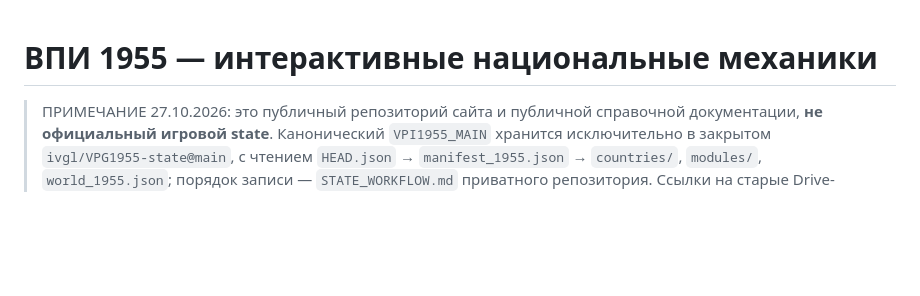
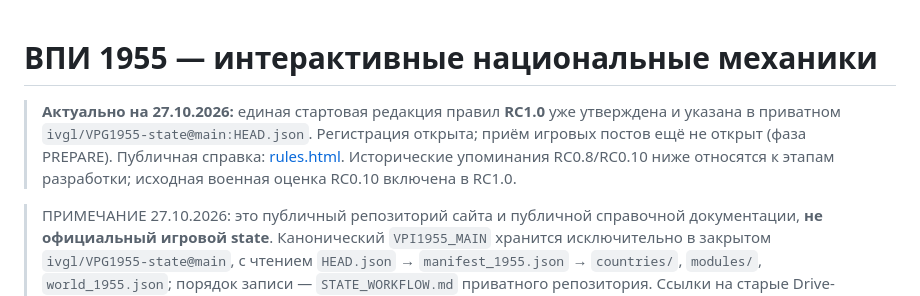
Before and after one commit to ivgl/VPG1955, a Markdown page: README.md, the part around the change. Rendered like a GitHub page; blank space fills up the shorter version.

Commit message:
docs: align public handoff, Discord guidance and historical references with RC1.0

```diff
--- a/README.md
+++ b/README.md
@@ -1,4 +1,6 @@
 # ВПИ 1955 — интерактивные национальные механики
+
+> **Актуально на 27.10.2026:** единая стартовая редакция правил **RC1.0** уже утверждена и указана в приватном `ivgl/VPG1955-state@main:HEAD.json`. Регистрация открыта; приём игровых постов ещё не открыт (фаза PREPARE). Публичная справка: [rules.html](rules.html). Исторические упоминания RC0.8/RC0.10 ниже относятся к этапам разработки; исходная военная оценка RC0.10 включена в RC1.0.
 
 > ПРИМЕЧАНИЕ 27.10.2026: это публичный репозиторий сайта и публичной справочной документации, **не официальный игровой state**. Канонический `VPI1955_MAIN` хранится исключительно в закрытом `ivgl/VPG1955-state@main`, с чтением `HEAD.json` → `manifest_1955.json` → `countries/`, `modules/`, `world_1955.json`; порядок записи — `STATE_WORKFLOW.md` приватного репозитория. Ссылки на старые Drive-источники внутри исторического журнала разработки обозначают архив/документы, а не источник истины. Контрольная дата — 27.10.2026.
 
```
